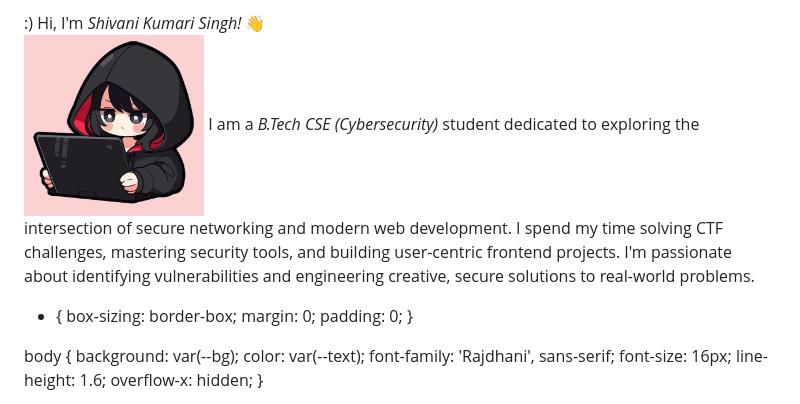
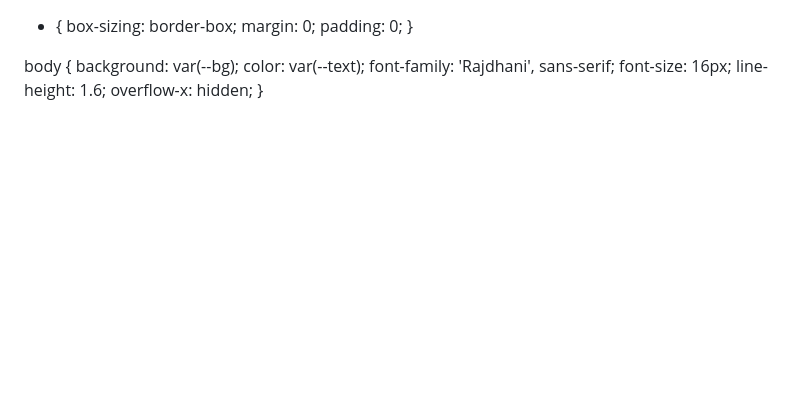
Before and after one commit to shivanisingh-sks/shivanisingh-sks, a Markdown page: README.md, the part around the change. Rendered like a GitHub page; blank space fills up the shorter version.

Commit message:
Clean up README by removing personal intro
Removed introductory personal information from README.

```diff
--- a/README.md
+++ b/README.md
@@ -1,9 +1,3 @@
-
-:) Hi, I'm *Shivani Kumari Singh!* 👋 <br>
-<img src="https://raw.githubusercontent.com/shivanisingh-sks/shivanisingh-sks/main/profile.png" width="180" />
-I am a *B.Tech CSE (Cybersecurity)* student dedicated to exploring the intersection of secure networking and modern web development. I spend my time solving CTF challenges, mastering security tools, and building user-centric frontend projects.
-I'm passionate about identifying vulnerabilities and engineering creative, secure solutions to real-world problems.
-
 <!DOCTYPE html>
 <html lang="en">
 <head>
```
